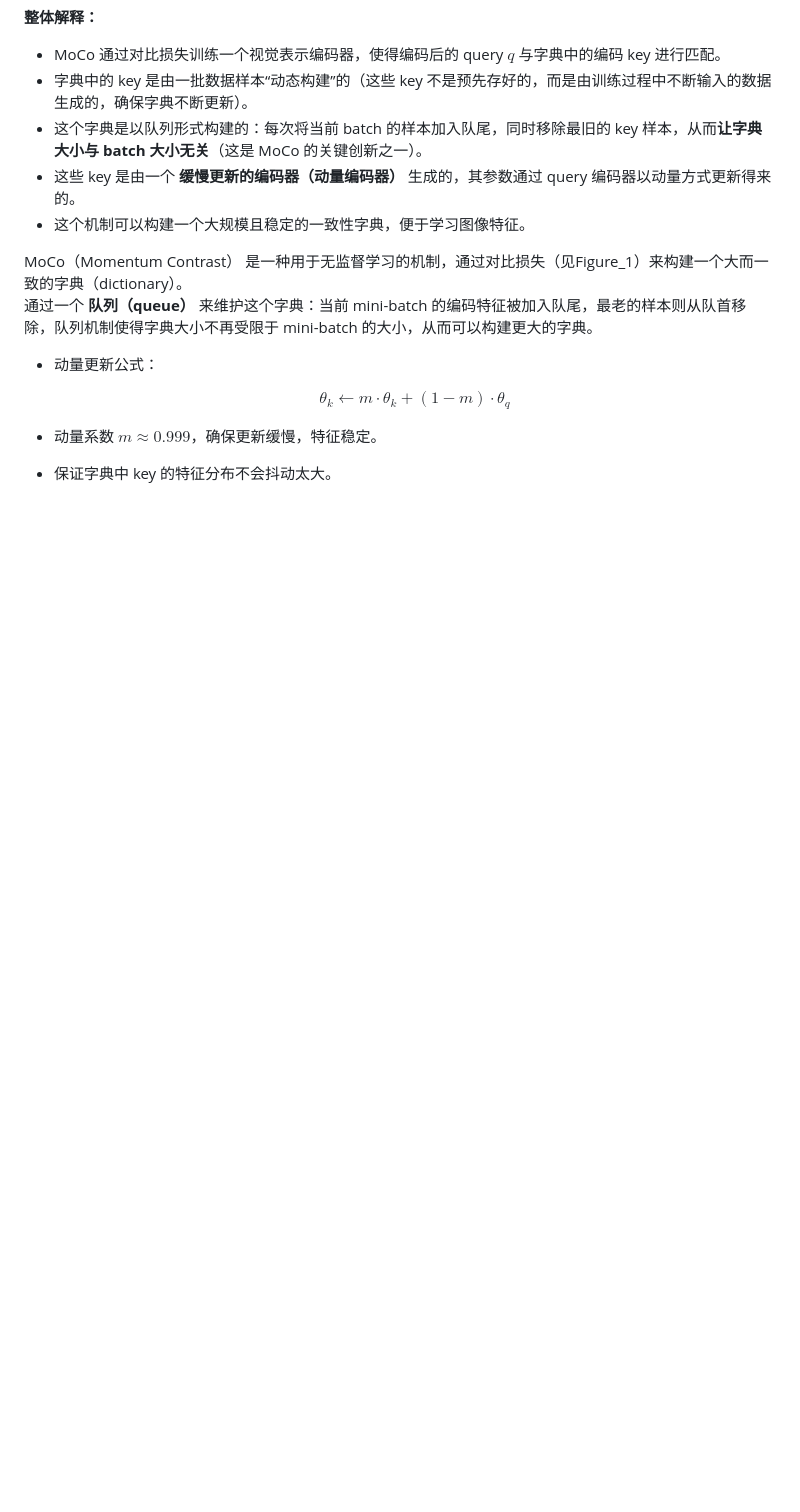
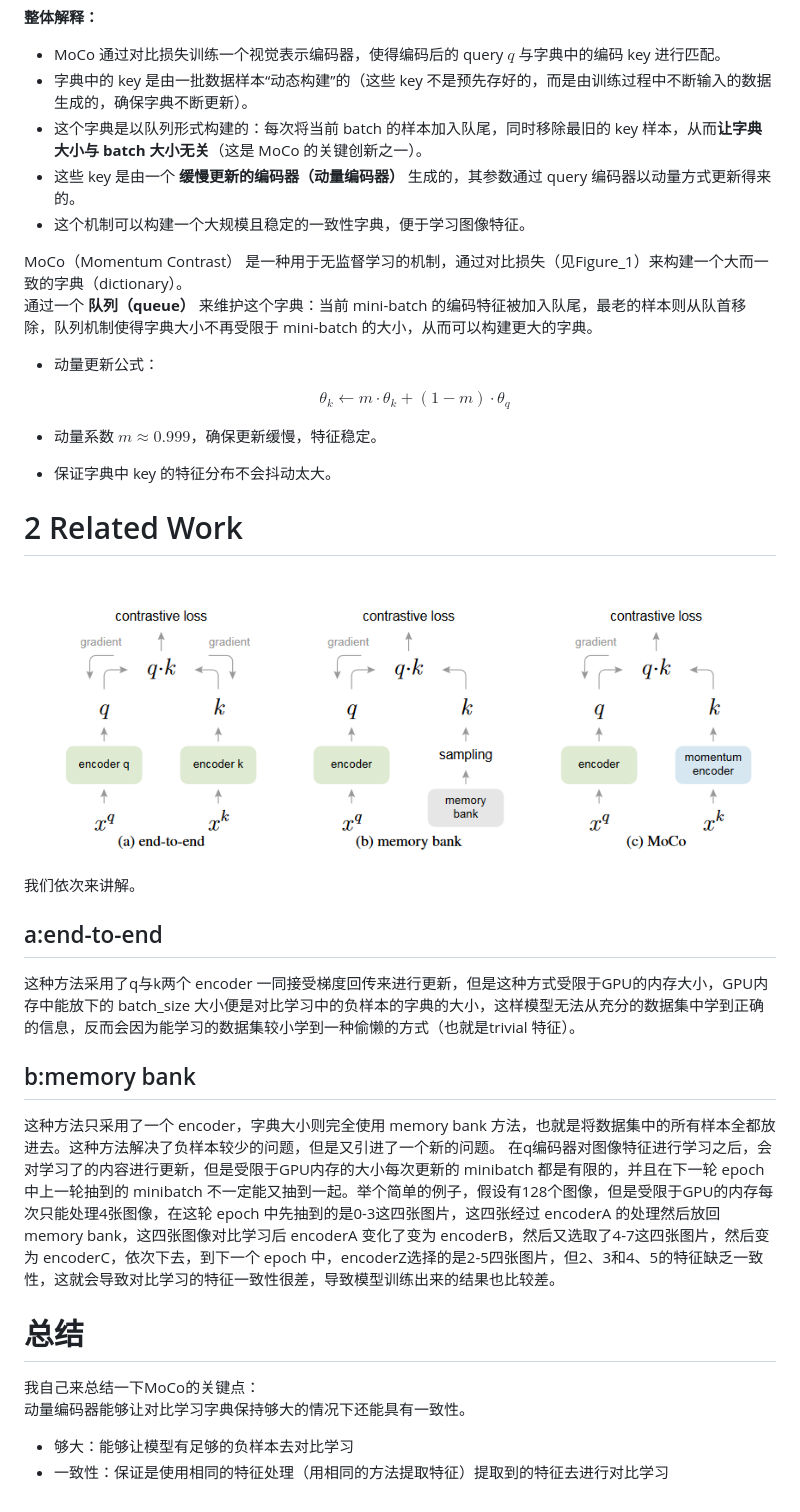
Before and after one commit to CliffKai/DeepL-by-Pytorch, a Markdown page: Paper Reading/MoCo.md, the part around the change. GitHub-like rendering; pictures changed too: images/MoCo_Figure_2.png (added); blank space fills up the shorter version.

```diff
--- a/Paper Reading/MoCo.md
+++ b/Paper Reading/MoCo.md
@@ -139,3 +139,25 @@ MoCo（Momentum Contrast） 是一种用于无监督学习的机制，通过对
   $$
 * 动量系数 $m \approx 0.999$，确保更新缓慢，特征稳定。
 * 保证字典中 key 的特征分布不会抖动太大。
+
+# 2 Related Work
+
+![Figure_2](../images/MoCo_Figure_2.png)
+
+我们依次来讲解。
+
+## a:end-to-end
+
+这种方法采用了q与k两个 encoder 一同接受梯度回传来进行更新，但是这种方式受限于GPU的内存大小，GPU内存中能放下的 batch_size 大小便是对比学习中的负样本的字典的大小，这样模型无法从充分的数据集中学到正确的信息，反而会因为能学习的数据集较小学到一种偷懒的方式（也就是trivial 特征）。
+
+## b:memory bank
+
+这种方法只采用了一个 encoder，字典大小则完全使用 memory bank 方法，也就是将数据集中的所有样本全都放进去。这种方法解决了负样本较少的问题，但是又引进了一个新的问题。
+在q编码器对图像特征进行学习之后，会对学习了的内容进行更新，但是受限于GPU内存的大小每次更新的 minibatch 都是有限的，并且在下一轮 epoch 中上一轮抽到的 minibatch 不一定能又抽到一起。举个简单的例子，假设有128个图像，但是受限于GPU的内存每次只能处理4张图像，在这轮 epoch 中先抽到的是0-3这四张图片，这四张经过 encoderA 的处理然后放回 memory bank，这四张图像对比学习后 encoderA 变化了变为 encoderB，然后又选取了4-7这四张图片，然后变为 encoderC，依次下去，到下一个 epoch 中，encoderZ选择的是2-5四张图片，但2、3和4、5的特征缺乏一致性，这就会导致对比学习的特征一致性很差，导致模型训练出来的结果也比较差。
+
+# 总结
+
+我自己来总结一下MoCo的关键点：
+动量编码器能够让对比学习字典保持够大的情况下还能具有一致性。
+- 够大：能够让模型有足够的负样本去对比学习
+- 一致性：保证是使用相同的特征处理（用相同的方法提取特征）提取到的特征去进行对比学习
```
Also changed, not shown: Paper Reading/CLIP.md (added, +122 -0 lines).
